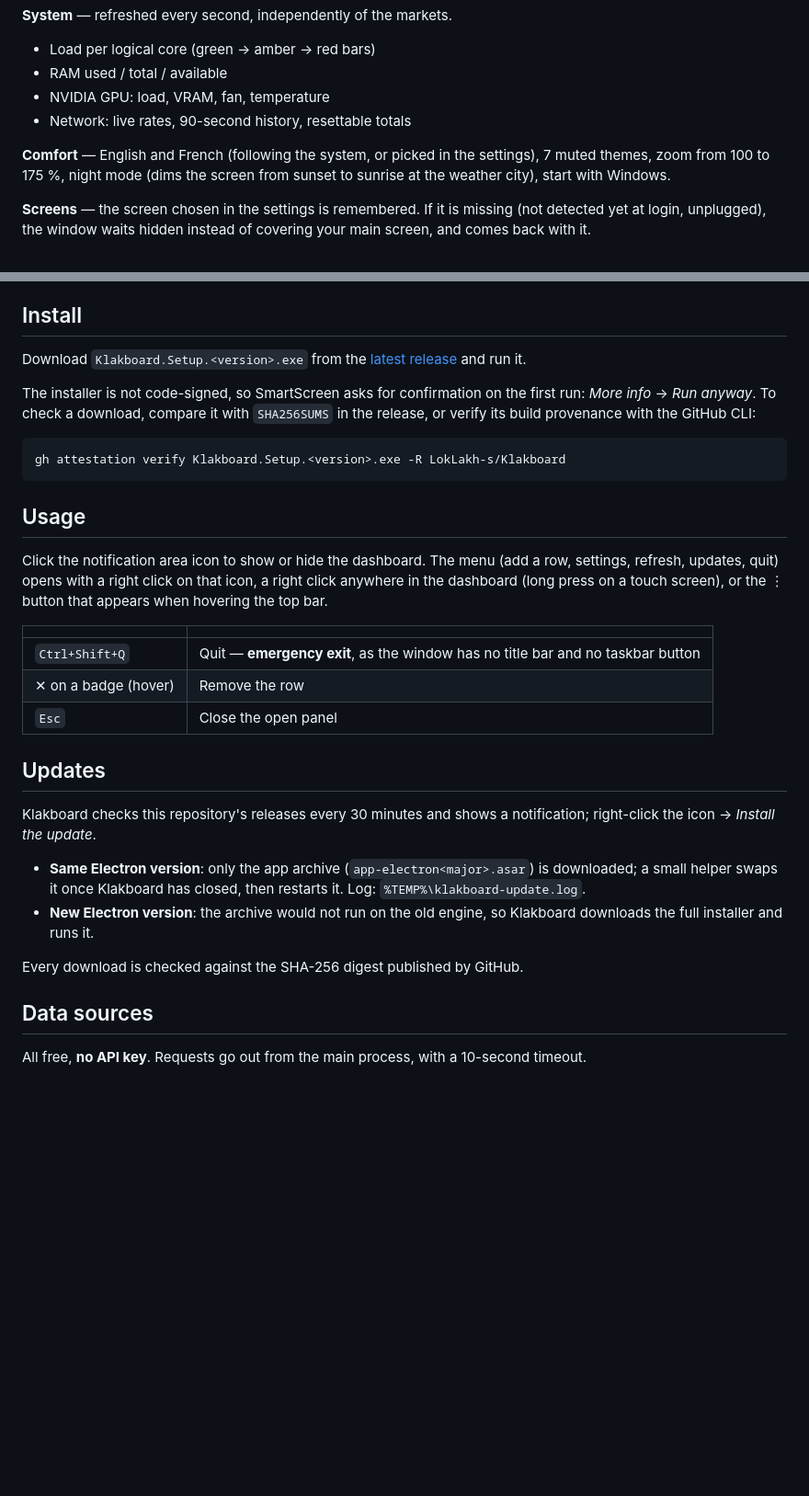
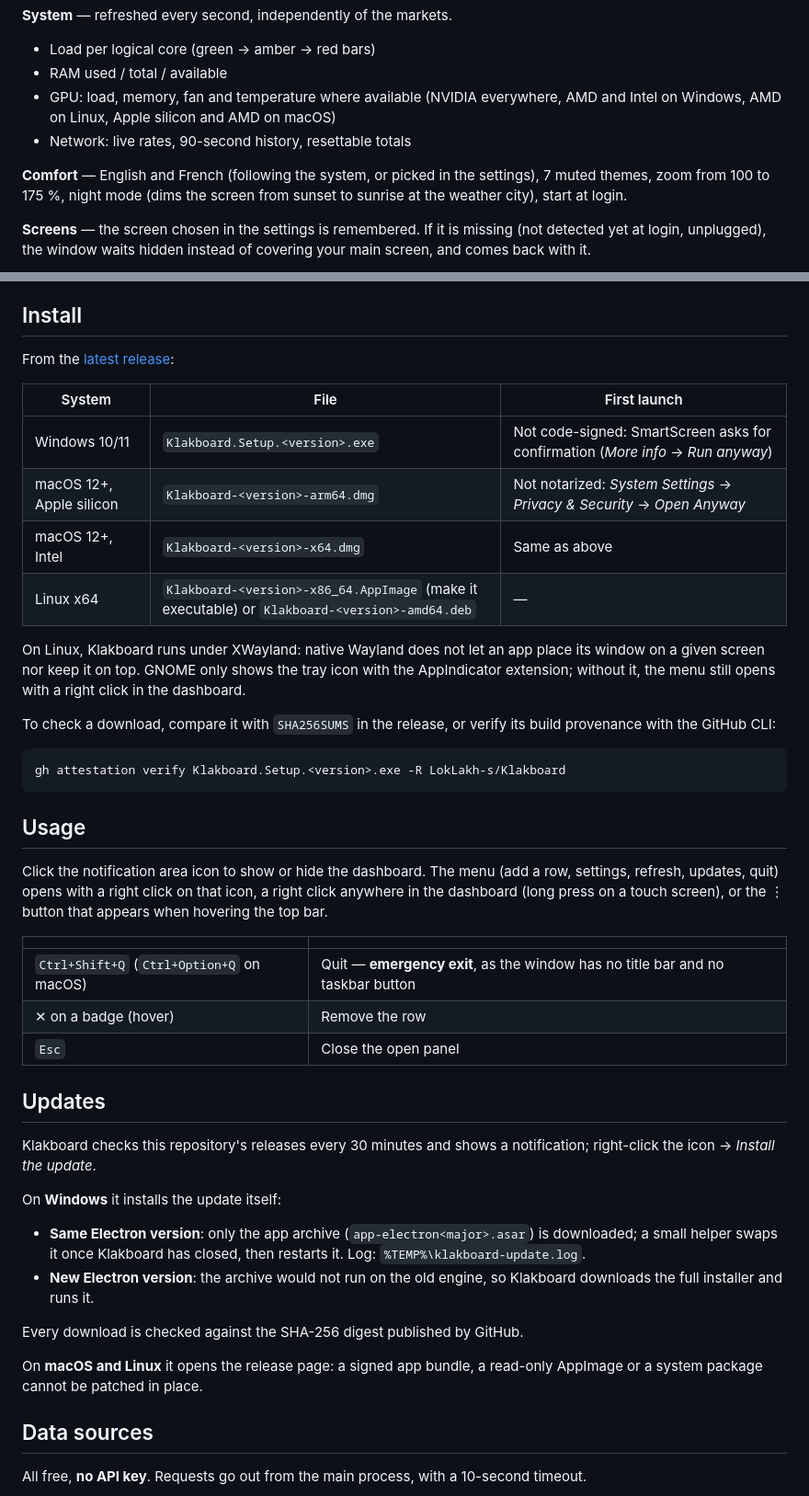
Before and after one commit to LokLakh-s/Klakboard, a Markdown page: README.md, 2 parts joined by grey strips. Shown at 92% size. GitHub-like rendering; blank space fills up the shorter version.

````diff
--- a/README.md
+++ b/README.md
@@ -44,12 +45,13 @@ temperature, feels-like, min/max, rain, wind and gusts, thunderstorm risk
 
 - Load per logical core (green → amber → red bars)
 - RAM used / total / available
-- NVIDIA GPU: load, VRAM, fan, temperature
+- GPU: load, memory, fan and temperature where available (NVIDIA everywhere,
+  AMD and Intel on Windows, AMD on Linux, Apple silicon and AMD on macOS)
 - Network: live rates, 90-second history, resettable totals
 
 **Comfort** — English and French (following the system, or picked in the
 settings), 7 muted themes, zoom from 100 to 175 %, night mode (dims the screen
-from sunset to sunrise at the weather city), start with Windows.
+from sunset to sunrise at the weather city), start at login.
 
 **Screens** — the screen chosen in the settings is remembered. If it is missing
 (not detected yet at login, unplugged), the window waits hidden instead of
@@ -87,12 +89,22 @@ USB serial link are not displays for the system: Klakboard cannot use them.
 
 ## Install
 
-Download `Klakboard.Setup.<version>.exe` from the
-[latest release](https://github.com/LokLakh-s/Klakboard/releases/latest) and run it.
+From the [latest release](https://github.com/LokLakh-s/Klakboard/releases/latest):
 
-The installer is not code-signed, so SmartScreen asks for confirmation on the
-first run: *More info* → *Run anyway*. To check a download, compare it with
-`SHA256SUMS` in the release, or verify its build provenance with the GitHub CLI:
+| System | File | First launch |
+|---|---|---|
+| Windows 10/11 | `Klakboard.Setup.<version>.exe` | Not code-signed: SmartScreen asks for confirmation (*More info* → *Run anyway*) |
+| macOS 12+, Apple silicon | `Klakboard-<version>-arm64.dmg` | Not notarized: *System Settings* → *Privacy & Security* → *Open Anyway* |
+| macOS 12+, Intel | `Klakboard-<version>-x64.dmg` | Same as above |
+| Linux x64 | `Klakboard-<version>-x86_64.AppImage` (make it executable) or `Klakboard-<version>-amd64.deb` | — |
+
+On Linux, Klakboard runs under XWayland: native Wayland does not let an app
+place its window on a given screen nor keep it on top. GNOME only shows the
+tray icon with the AppIndicator extension; without it, the menu still opens
+with a right click in the dashboard.
+
+To check a download, compare it with `SHA256SUMS` in the release, or verify its
+build provenance with the GitHub CLI:
 
 ```bash
 gh attestation verify Klakboard.Setup.<version>.exe -R LokLakh-s/Klakboard
@@ -107,7 +119,7 @@ a right click anywhere in the dashboard (long press on a touch screen), or the
 
 | | |
 |---|---|
-| `Ctrl+Shift+Q` | Quit — **emergency exit**, as the window has no title bar and no taskbar button |
+| `Ctrl+Shift+Q` (`Ctrl+Option+Q` on macOS) | Quit — **emergency exit**, as the window has no title bar and no taskbar button |
 | ✕ on a badge (hover) | Remove the row |
 | `Esc` | Close the open panel |
 
@@ -116,6 +128,8 @@ a right click anywhere in the dashboard (long press on a touch screen), or the
 Klakboard checks this repository's releases every 30 minutes and shows a
 notification; right-click the icon → *Install the update*.
 
+On **Windows** it installs the update itself:
+
 - **Same Electron version**: only the app archive (`app-electron<major>.asar`)
   is downloaded; a small helper swaps it once Klakboard has closed, then
   restarts it. Log: `%TEMP%\klakboard-update.log`.
@@ -123,6 +137,9 @@ notification; right-click the icon → *Install the update*.
   Klakboard downloads the full installer and runs it.
 
 Every download is checked against the SHA-256 digest published by GitHub.
+
+On **macOS and Linux** it opens the release page: a signed app bundle, a
+read-only AppImage or a system package cannot be patched in place.
 
 ## Data sources
 
````
Also changed, not shown: other parts of README.md (+28 -15 lines).
